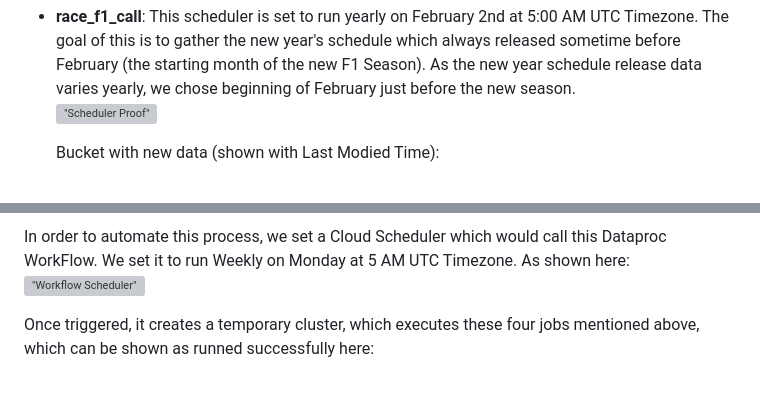
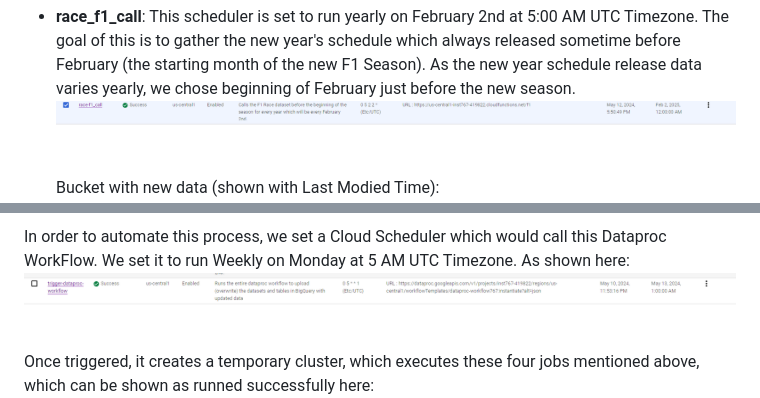
Before and after one commit to KamranDjourshari24/INST767_Project, a Markdown page: README.md, 2 parts joined by grey strips. Drawn GitHub-style; blank space fills up the shorter version; grey boxes are pictures that could not be loaded.

```diff
--- a/README.md
+++ b/README.md
@@ -91,7 +91,7 @@ assigned Functions:
     The goal of this is to gather the new year's schedule which always released sometime before
     February (the starting month of the new F1 Season). As the new year schedule release data varies
     yearly, we chose beginning of February just before the new season.
-    !["Scheduler Proof"](images/race_f1_call.png)
+    !["Scheduler Proof"](images/race_f1_call1.png)
 
     Bucket with new data (shown with Last Modied Time):
     !["Bucket Update Proof"](images/race_f1_call_bucket.png)
@@ -143,7 +143,7 @@ Here is the Pyspark File stored in a bucket being used:
 
 In order to automate this process, we set a Cloud Scheduler which would call this Dataproc WorkFlow.
 We set it to run Weekly on Monday at 5 AM UTC Timezone. As shown here:
-!["Workflow Scheduler"](images/workflow_schedule.png)
+!["Workflow Scheduler"](images/workflow_schedule1.png)
 
 Once triggered, it creates a temporary cluster, which executes these four jobs mentioned above, which can
 be shown as runned successfully here:
```
Also changed, not shown: other parts of README.md (+3 -3 lines).
